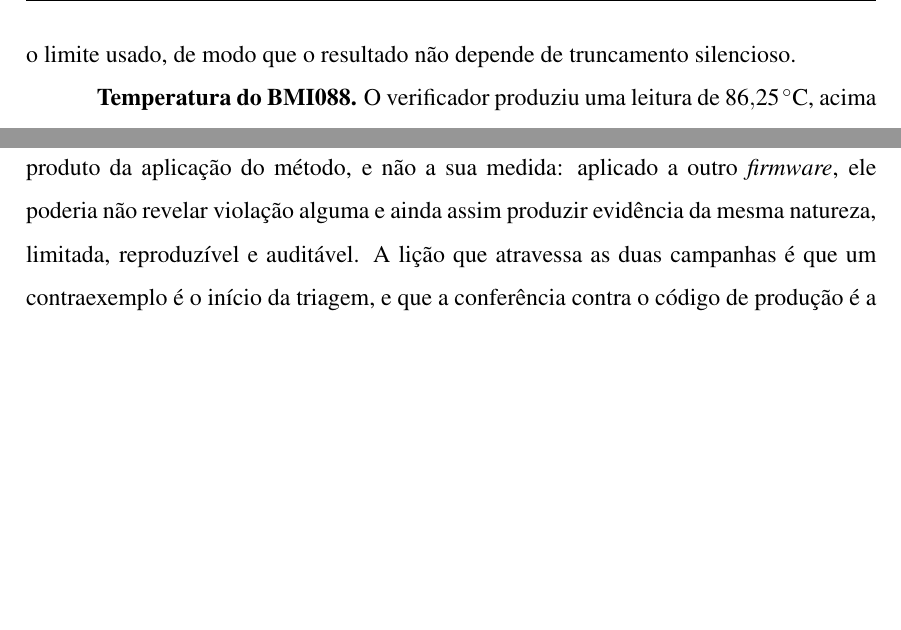
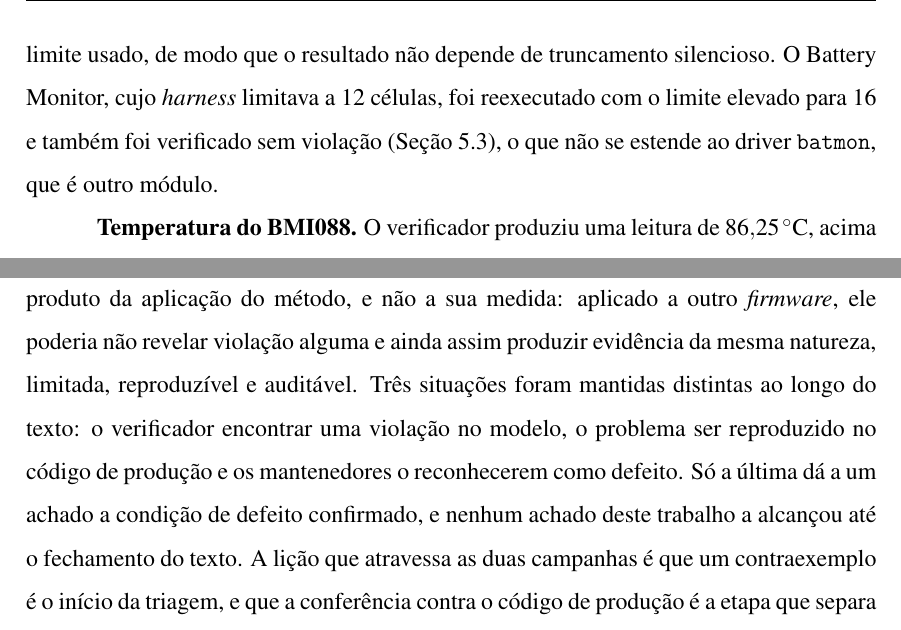
Before and after one commit to marcela2881/dissertacao-px4-esbmc, a LaTeX thesis (documentos_dissertacao/projeto_overleaf/000-main.tex, which reads documentos_dissertacao/projeto_overleaf/capitulos/5-conclusao.tex): two parts of pages 121 and 126 of 150, joined at a grey line, cut so that both start at the same text, the shorter picture padded with empty space. Compiled offline with pdfLaTeX.

Commit message:
Conclusao: Battery Monitor com 16 celulas, as tres situacoes distintas e RoboClaw na main
Co-Authored-By: Claude Sonnet 5.5 <noreply@anthropic.com>
Claude-Session: https://claude.ai/code/session_01VnA17QaxW1CH4tvc8mDJfC

```diff
--- a/documentos_dissertacao/projeto_overleaf/capitulos/5-conclusao.tex
+++ b/documentos_dissertacao/projeto_overleaf/capitulos/5-conclusao.tex
@@ -38,7 +38,7 @@ vereditos valem para os modelos: apenas $2{,}4\,\%$ das linhas de código dos
 conclusão sobre cada driver depende da conferência contra o código de produção. A
 reexecução com as asserções de desenrolamento ligadas mostrou que nenhum laço
 desses \textit{harnesses} excede o limite usado, de modo que o resultado não
-depende de truncamento silencioso.
+depende de truncamento silencioso. O Battery Monitor, cujo \textit{harness} limitava a 12 células, foi reexecutado com o limite elevado para 16 e também foi verificado sem violação (Seção~\ref{sec:modulos-verificados}), o que não se estende ao driver \texttt{batmon}, que é outro módulo.
 
 \textbf{Temperatura do BMI088.} O verificador produziu uma leitura de
 $86{,}25\,^{\circ}$C, acima do limite operacional de $85\,^{\circ}$C do
@@ -253,6 +254,6 @@ para \textit{firmware} de sistemas críticos, aplicada ao PX4 como estudo de
 caso. Os achados são produto da aplicação do método, e não a sua medida:
 aplicado a outro \textit{firmware}, ele poderia não revelar violação alguma e
 ainda assim produzir evidência da mesma natureza, limitada, reproduzível e
-auditável. A lição que atravessa as duas campanhas é que um contraexemplo é o
+auditável. Três situações foram mantidas distintas ao longo do texto: o verificador encontrar uma violação no modelo, o problema ser reproduzido no código de produção e os mantenedores o reconhecerem como defeito. Só a última dá a um achado a condição de defeito confirmado, e nenhum achado deste trabalho a alcançou até o fechamento do texto. A lição que atravessa as duas campanhas é que um contraexemplo é o
 início da triagem, e que a conferência contra o código de produção é a etapa
 que separa um achado de um artefato do modelo.
```
Also changed, not shown: documentos_dissertacao/projeto_overleaf/capitulos/5-conclusao.tex (3 more changed lines).
